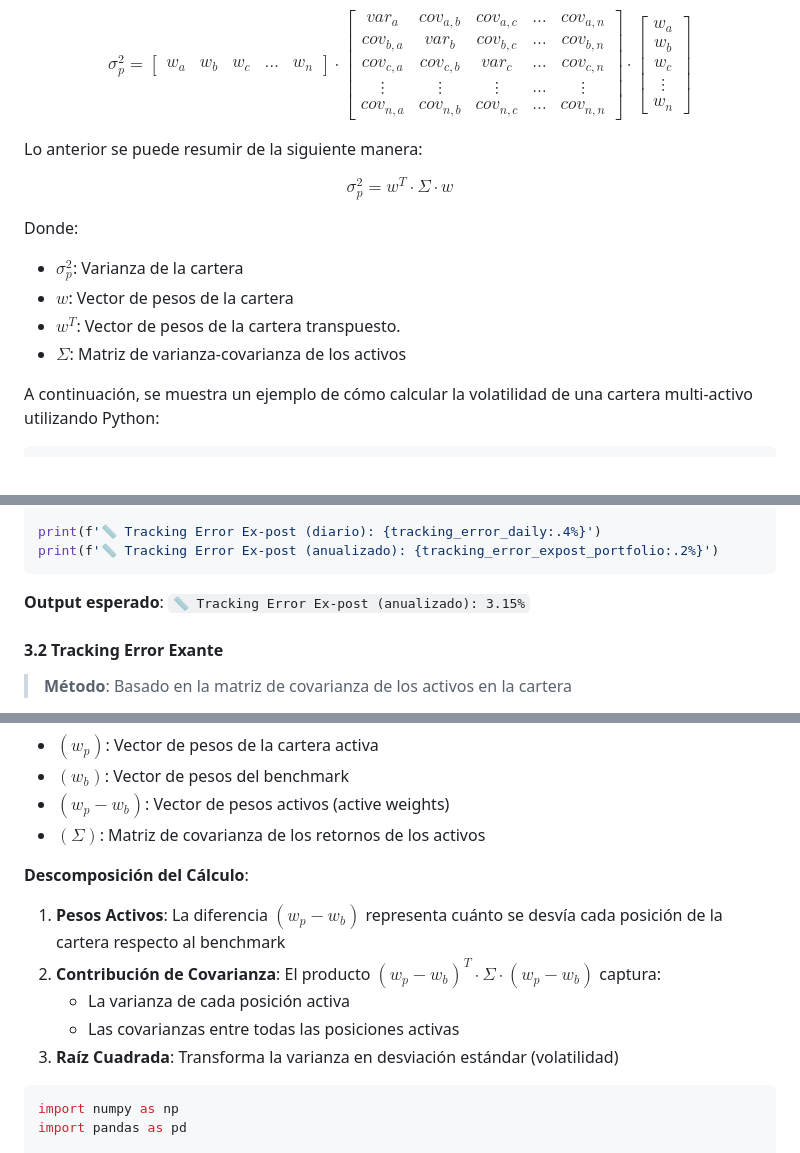
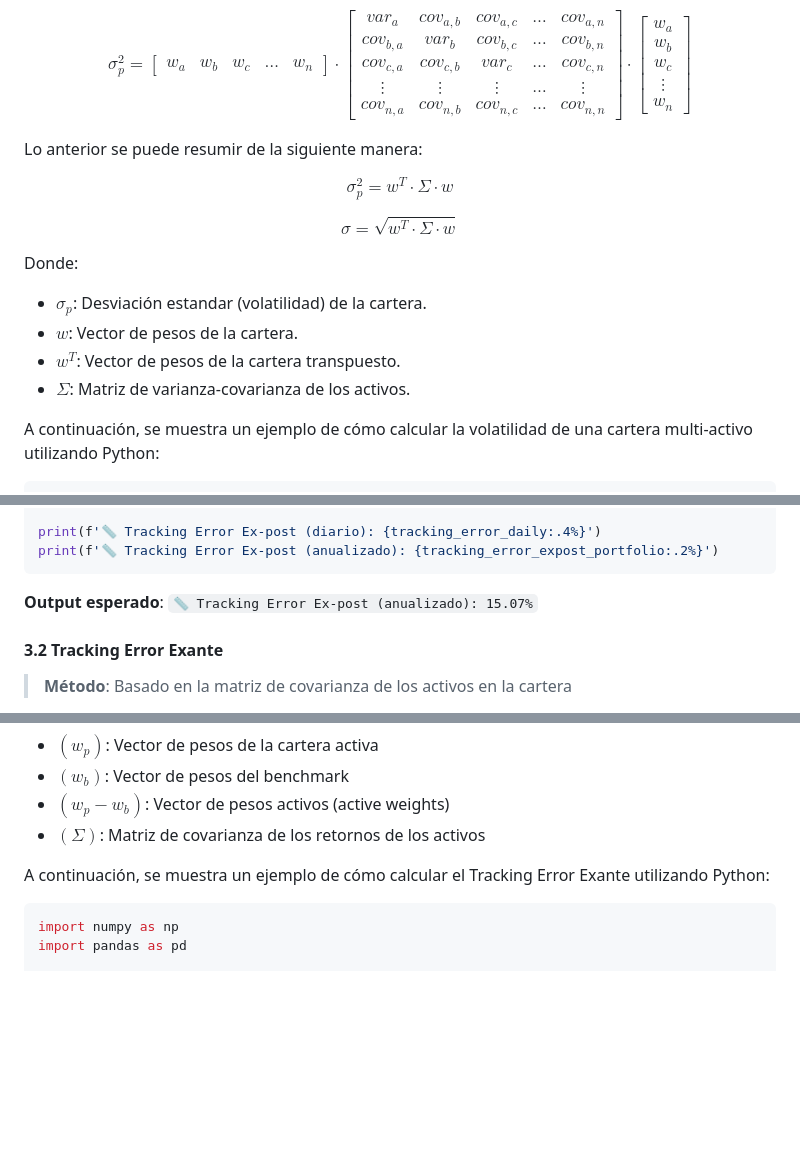
Before and after one commit to Manuel-Progaska/quant-risk-chile, a Markdown page: Riesgo de Mercado/README.md, 3 parts joined by grey strips. Drawn GitHub-style; blank space fills up the shorter version.

````diff
--- a/Riesgo de Mercado/README.md
+++ b/Riesgo de Mercado/README.md
@@ -209,12 +207,14 @@ Lo anterior se puede resumir de la siguiente manera:
 
 $$\sigma_p^2 = w^T \cdot \Sigma \cdot w$$
 
+$$ \sigma = \sqrt{w^T \cdot \Sigma \cdot w}$$
+
 Donde:
 
-- $\sigma_p^2$: Varianza de la cartera
-- $w$: Vector de pesos de la cartera
+- $\sigma_p$: Desviación estandar (volatilidad) de la cartera.
+- $w$: Vector de pesos de la cartera.
 - $w^T$: Vector de pesos de la cartera transpuesto.
-- $\Sigma$: Matriz de varianza-covarianza de los activos
+- $\Sigma$: Matriz de varianza-covarianza de los activos.
 
 A continuación, se muestra un ejemplo de cómo calcular la volatilidad de una cartera multi-activo utilizando Python:
 
@@ -885,7 +882,7 @@ tracking_error_expost_portfolio = tracking_error_daily * np.sqrt(252)
 print(f'📏 Tracking Error Ex-post (diario): {tracking_error_daily:.4%}')
 print(f'📏 Tracking Error Ex-post (anualizado): {tracking_error_expost_portfolio:.2%}')
 ```
-**Output esperado**: `📏 Tracking Error Ex-post (anualizado): 3.15%`
+**Output esperado**: `📏 Tracking Error Ex-post (anualizado): 15.07%`
 
 
 #### **3.2 Tracking Error Exante**
@@ -903,14 +900,7 @@ Donde:
 - $(w_p - w_b)$: Vector de pesos activos (active weights)
 - $(\Sigma)$: Matriz de covarianza de los retornos de los activos
 
-**Descomposición del Cálculo**:
-
-1. **Pesos Activos**: La diferencia $(w_p - w_b)$ representa cuánto se desvía cada posición de la cartera respecto al benchmark
-2. **Contribución de Covarianza**: El producto $(w_p - w_b)^T \cdot \Sigma \cdot (w_p - w_b)$ captura:
-    - La varianza de cada posición activa
-    - Las covarianzas entre todas las posiciones activas
-3. **Raíz Cuadrada**: Transforma la varianza en desviación estándar (volatilidad)
-
+A continuación, se muestra un ejemplo de cómo calcular el Tracking Error Exante utilizando Python:
 
 ```python
 import numpy as np
````
Also changed, not shown: other parts of Riesgo de Mercado/README.md (+19 -29 lines), Riesgo de Mercado/images/monte_carlo_portfolio_var_distribution.png, 1 other file.
